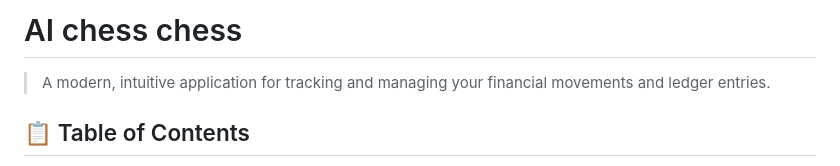
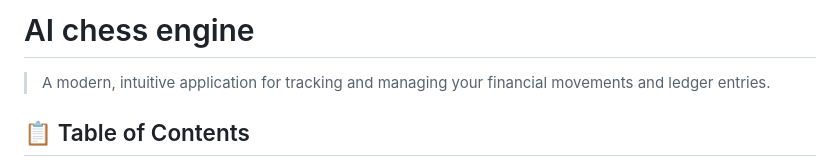
Before and after one commit to yashmishra123455/MoveLedger, a Markdown page: README.md, the part around the change. Drawn GitHub-style.

```diff
--- a/README.md
+++ b/README.md
@@ -1,4 +1,4 @@
-# AI chess chess
+# AI chess engine
 
 > A modern, intuitive application for tracking and managing your financial movements and ledger entries.
 
```
